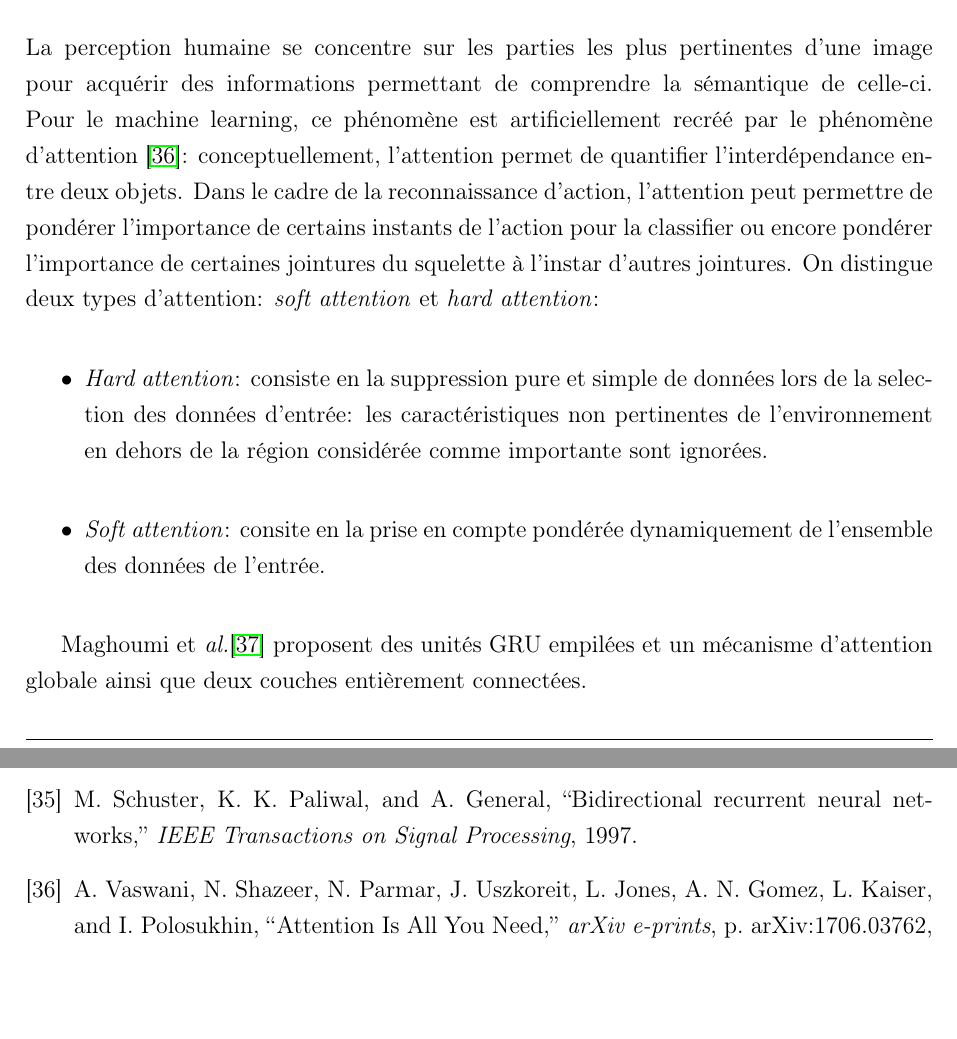
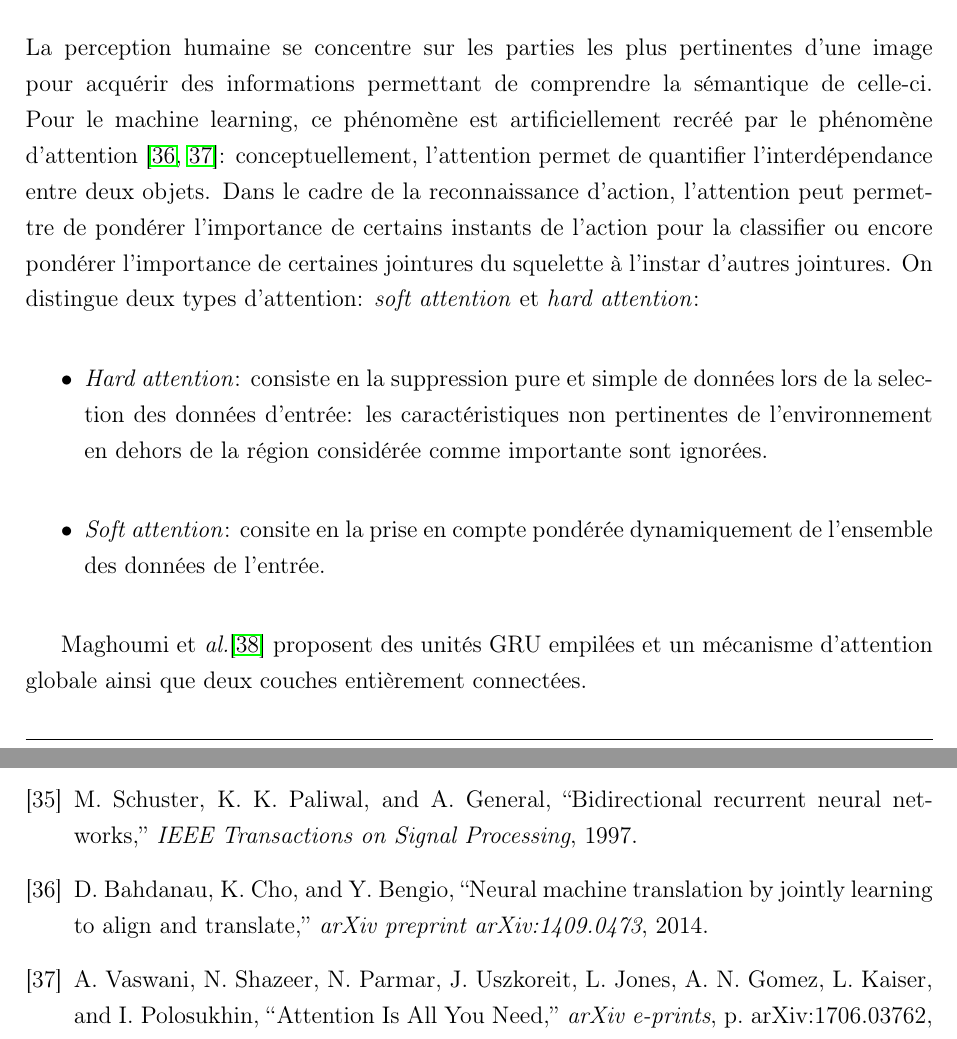
Before and after one commit to JosephGesnouin/Avancement1A, a LaTeX thesis (Thesis_Main.tex, which reads Bibliography.bib, Sections/Section_1.tex): two parts of pages 14 and 33 of 37, joined at a grey line, cut so that both start at the same text, the shorter picture padded with empty space. Compiled offline with pdfLaTeX.

Commit message:
Updates from Overleaf

```diff
--- a/Bibliography.bib
+++ b/Bibliography.bib
@@ -678,3 +678,10 @@ archivePrefix = {arXiv},
   year={2016},
   organization={Springer}
 }
+
+@article{bahdanau2014neural,
+  title={Neural machine translation by jointly learning to align and translate},
+  author={Bahdanau, Dzmitry and Cho, Kyunghyun and Bengio, Yoshua},
+  journal={arXiv preprint arXiv:1409.0473},
+  year={2014}
+}
--- a/Sections/Section_1.tex
+++ b/Sections/Section_1.tex
@@ -106,7 +106,7 @@ Ainsi, Donahue et\textit{ al.} \cite{donahue2015long} proposent d'extraire les i
 Li et\textit{ al.} \cite{li2017skeleton} proposent une approche où LSTM et CNN sont fusionnés "tardivement" (\textit{late fusion}). Ullah et\textit{ al.} \cite{ullah2017action} proposent un approche bidirectionnelle où, les features obtenus par le CNN sont envoyés dans un LSTM bidirectionnel \cite{Schuster97bidirectionalrecurrent}, connectant deux couches cachées de directions opposées à la même sortie. La couche de sortie pouvant alors obtenir simultanément des informations sur les états passés et futurs.
 
 \subsection{Attention}
- La perception humaine se concentre sur les parties les plus pertinentes d'une image pour acquérir des informations permettant de comprendre la sémantique de celle-ci. Pour le machine learning, ce phénomène est artificiellement recréé  par le phénomène d'attention \cite{2017arXiv170603762V}: conceptuellement, l'attention permet de quantifier l'interdépendance entre deux objets. Dans le cadre de la reconnaissance d'action, l'attention peut permettre de pondérer l'importance de certains instants de l'action pour la classifier ou encore pondérer l'importance de certaines jointures du squelette à l'instar d'autres jointures.
+ La perception humaine se concentre sur les parties les plus pertinentes d'une image pour acquérir des informations permettant de comprendre la sémantique de celle-ci. Pour le machine learning, ce phénomène est artificiellement recréé  par le phénomène d'attention \cite{bahdanau2014neural,2017arXiv170603762V}: conceptuellement, l'attention permet de quantifier l'interdépendance entre deux objets. Dans le cadre de la reconnaissance d'action, l'attention peut permettre de pondérer l'importance de certains instants de l'action pour la classifier ou encore pondérer l'importance de certaines jointures du squelette à l'instar d'autres jointures.
  On distingue deux types d'attention: \textit{soft attention} et \textit{hard attention}:
  \begin{itemize}
      \item \textit{Hard attention}: consiste en la suppression pure et simple de données lors de la selection des données d'entrée: les caractéristiques non pertinentes de l'environnement en dehors de la région considérée comme importante sont ignorées.
```
